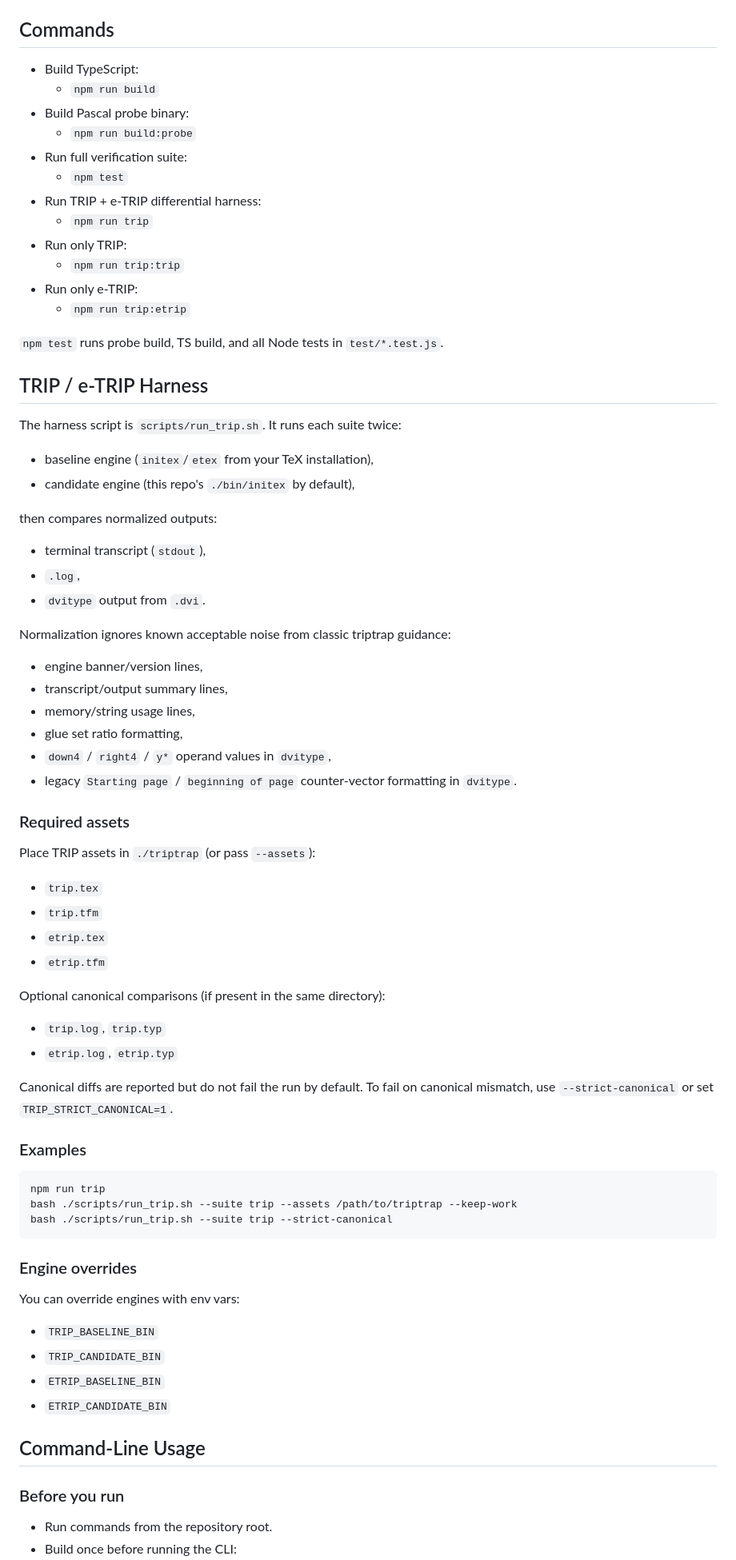
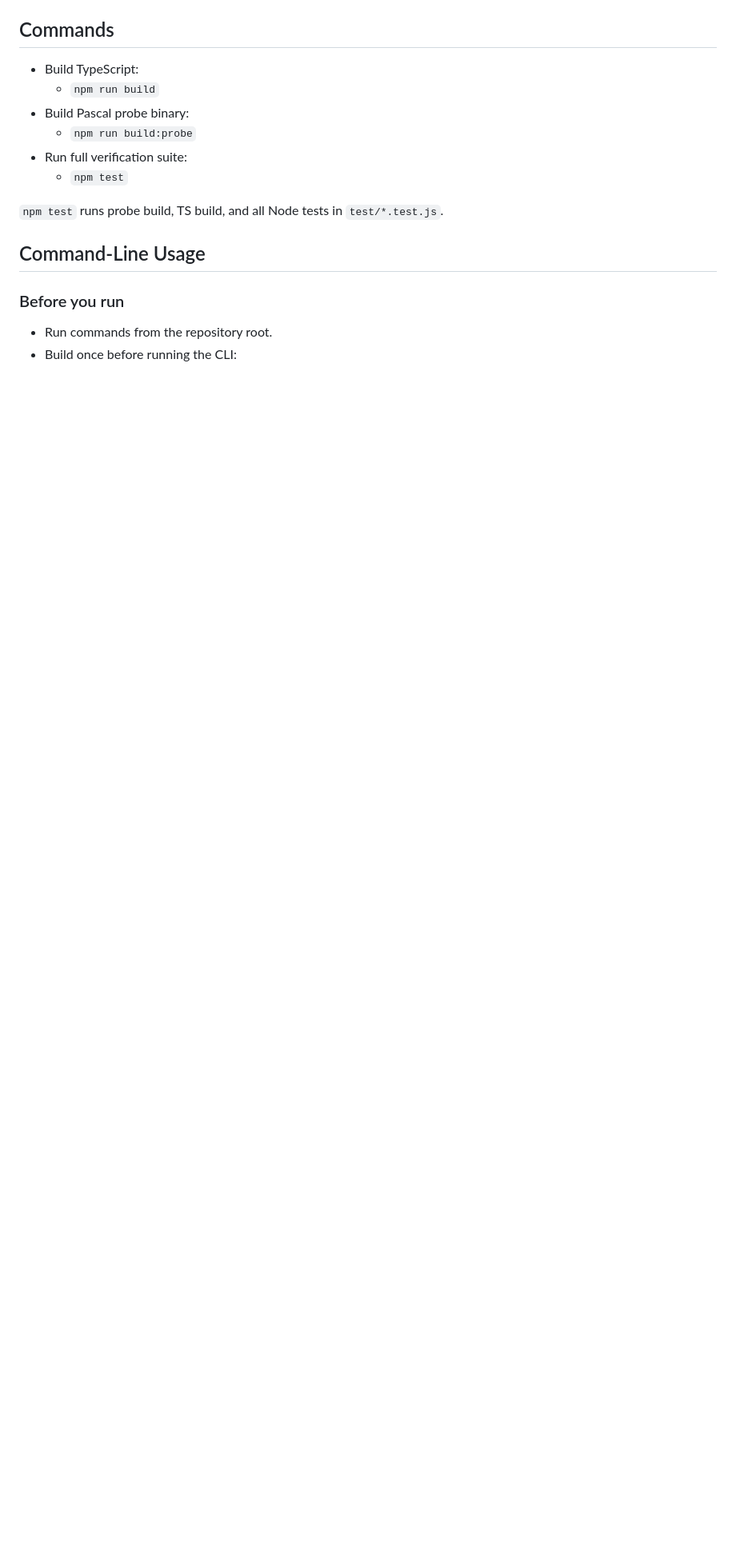
Before and after one commit to hubgit/tex-codex, a Markdown page: README.md, the part around one of its changes. Shown at 80% size. Rendered like a GitHub page; blank space fills up the shorter version.

````diff
--- a/README.md
+++ b/README.md
@@ -21,64 +21,8 @@ This repository ports routines from `reference/etex.p` to TypeScript with routin
   - `npm run build:probe`
 - Run full verification suite:
   - `npm test`
-- Run TRIP + e-TRIP differential harness:
-  - `npm run trip`
-- Run only TRIP:
-  - `npm run trip:trip`
-- Run only e-TRIP:
-  - `npm run trip:etrip`
 
 `npm test` runs probe build, TS build, and all Node tests in `test/*.test.js`.
-
-## TRIP / e-TRIP Harness
-
-The harness script is `scripts/run_trip.sh`. It runs each suite twice:
-- baseline engine (`initex`/`etex` from your TeX installation),
-- candidate engine (this repo's `./bin/initex` by default),
-
-then compares normalized outputs:
-- terminal transcript (`stdout`),
-- `.log`,
-- `dvitype` output from `.dvi`.
-
-Normalization ignores known acceptable noise from classic triptrap guidance:
-- engine banner/version lines,
-- transcript/output summary lines,
-- memory/string usage lines,
-- glue set ratio formatting,
-- `down4` / `right4` / `y*` operand values in `dvitype`,
-- legacy `Starting page` / `beginning of page` counter-vector formatting in `dvitype`.
-
-### Required assets
-
-Place TRIP assets in `./triptrap` (or pass `--assets`):
-- `trip.tex`
-- `trip.tfm`
-- `etrip.tex`
-- `etrip.tfm`
-
-Optional canonical comparisons (if present in the same directory):
-- `trip.log`, `trip.typ`
-- `etrip.log`, `etrip.typ`
-
-Canonical diffs are reported but do not fail the run by default.
-To fail on canonical mismatch, use `--strict-canonical` or set `TRIP_STRICT_CANONICAL=1`.
-
-### Examples
-
-```bash
-npm run trip
-bash ./scripts/run_trip.sh --suite trip --assets /path/to/triptrap --keep-work
-bash ./scripts/run_trip.sh --suite trip --strict-canonical
-```
-
-### Engine overrides
-
-You can override engines with env vars:
-- `TRIP_BASELINE_BIN`
-- `TRIP_CANDIDATE_BIN`
-- `ETRIP_BASELINE_BIN`
-- `ETRIP_CANDIDATE_BIN`
 
 ## Command-Line Usage
 
````
Also changed, not shown: other parts of README.md (+1 -30 lines).
